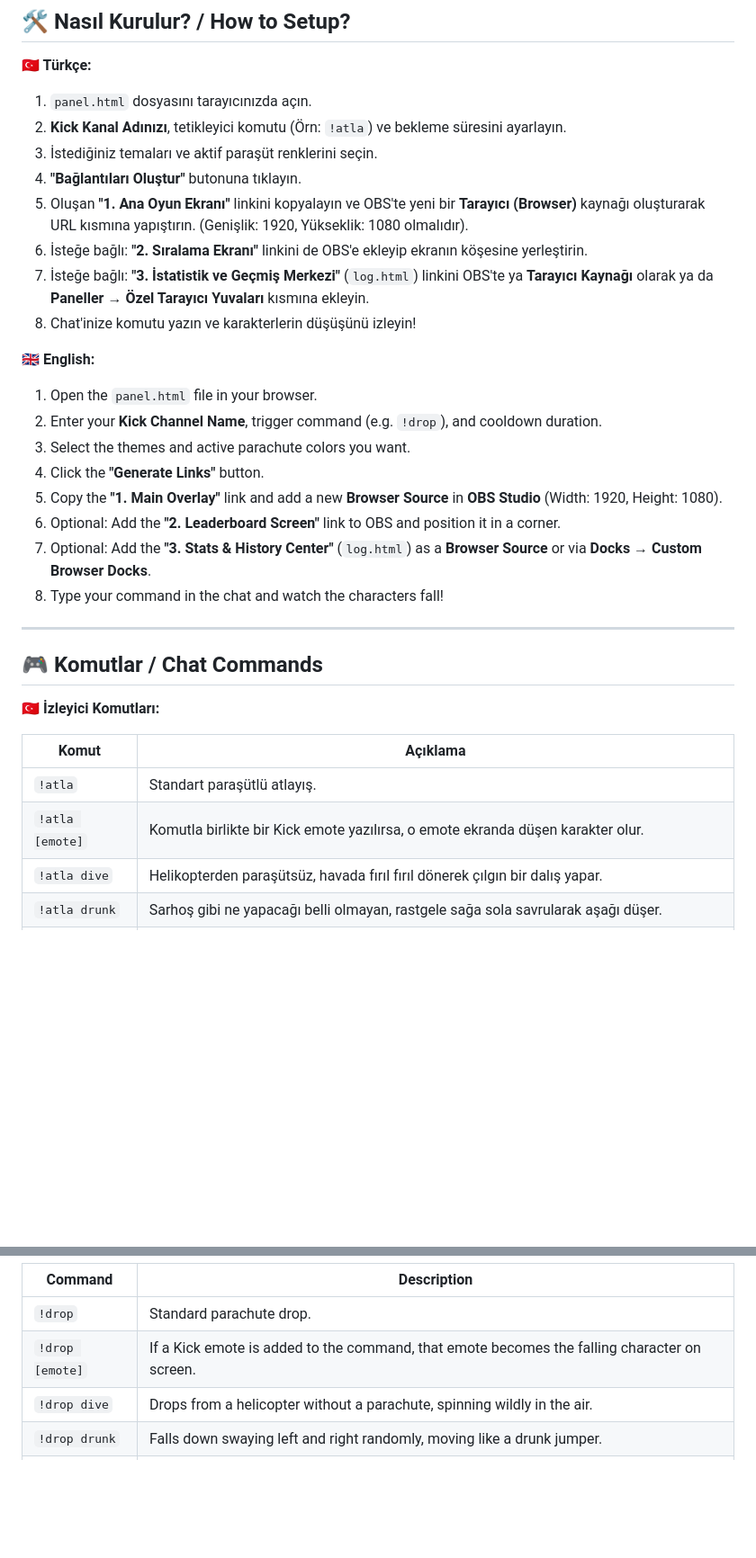
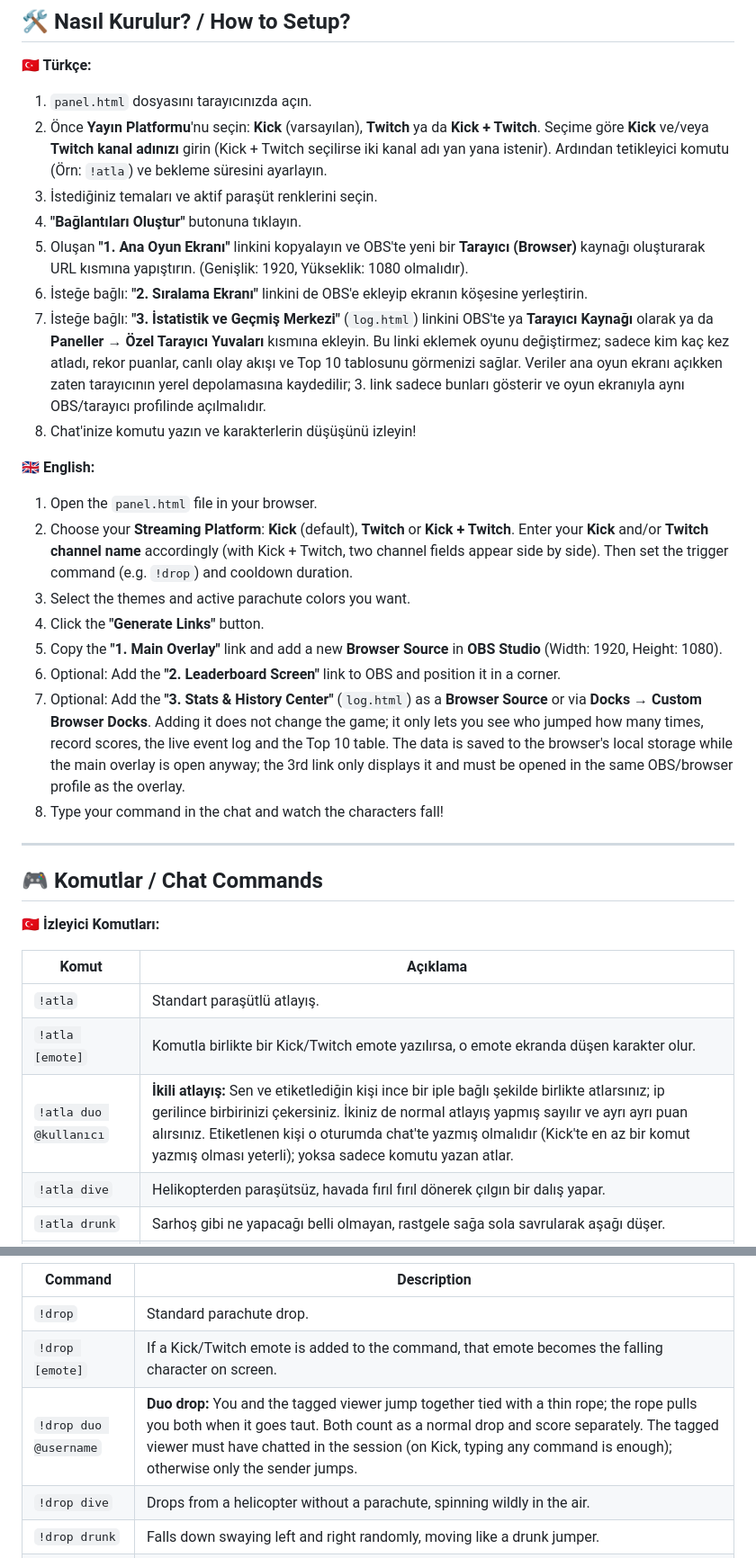
Before and after one commit to CrossWeq/DropPool, a Markdown page: README.md, 2 parts joined by grey strips. Shown at 90% size. Rendered like a GitHub page; blank space fills up the shorter version.

Commit message:
v6.2
Updated README to include Twitch support and clarified commands.

```diff
--- a/README.md
+++ b/README.md
@@ -41,22 +41,22 @@ Kurulum (Setup) Link → **https://crossweq.github.io/DropPool/parachutes/panel.
 
 **🇹🇷 Türkçe:**
 1. `panel.html` dosyasını tarayıcınızda açın.
-2. **Kick Kanal Adınızı**, tetikleyici komutu (Örn: `!atla`) ve bekleme süresini ayarlayın.
+2. Önce **Yayın Platformu**'nu seçin: **Kick** (varsayılan), **Twitch** ya da **Kick + Twitch**. Seçime göre **Kick** ve/veya **Twitch kanal adınızı** girin (Kick + Twitch seçilirse iki kanal adı yan yana istenir). Ardından tetikleyici komutu (Örn: `!atla`) ve bekleme süresini ayarlayın.
 3. İstediğiniz temaları ve aktif paraşüt renklerini seçin.
 4. **"Bağlantıları Oluştur"** butonuna tıklayın.
 5. Oluşan **"1. Ana Oyun Ekranı"** linkini kopyalayın ve OBS'te yeni bir **Tarayıcı (Browser)** kaynağı oluşturarak URL kısmına yapıştırın. (Genişlik: 1920, Yükseklik: 1080 olmalıdır).
 6. İsteğe bağlı: **"2. Sıralama Ekranı"** linkini de OBS'e ekleyip ekranın köşesine yerleştirin.
-7. İsteğe bağlı: **"3. İstatistik ve Geçmiş Merkezi"** (`log.html`) linkini OBS'te ya **Tarayıcı Kaynağı** olarak ya da **Paneller → Özel Tarayıcı Yuvaları** kısmına ekleyin.
+7. İsteğe bağlı: **"3. İstatistik ve Geçmiş Merkezi"** (`log.html`) linkini OBS'te ya **Tarayıcı Kaynağı** olarak ya da **Paneller → Özel Tarayıcı Yuvaları** kısmına ekleyin. Bu linki eklemek oyunu değiştirmez; sadece kim kaç kez atladı, rekor puanlar, canlı olay akışı ve Top 10 tablosunu görmenizi sağlar. Veriler ana oyun ekranı açıkken zaten tarayıcının yerel depolamasına kaydedilir; 3. link sadece bunları gösterir ve oyun ekranıyla aynı OBS/tarayıcı profilinde açılmalıdır.
 8. Chat'inize komutu yazın ve karakterlerin düşüşünü izleyin!
 
 **🇬🇧 English:**
 1. Open the `panel.html` file in your browser.
-2. Enter your **Kick Channel Name**, trigger command (e.g. `!drop`), and cooldown duration.
+2. Choose your **Streaming Platform**: **Kick** (default), **Twitch** or **Kick + Twitch**. Enter your **Kick** and/or **Twitch channel name** accordingly (with Kick + Twitch, two channel fields appear side by side). Then set the trigger command (e.g. `!drop`) and cooldown duration.
 3. Select the themes and active parachute colors you want.
 4. Click the **"Generate Links"** button.
 5. Copy the **"1. Main Overlay"** link and add a new **Browser Source** in **OBS Studio** (Width: 1920, Height: 1080).
 6. Optional: Add the **"2. Leaderboard Screen"** link to OBS and position it in a corner.
-7. Optional: Add the **"3. Stats & History Center"** (`log.html`) as a **Browser Source** or via **Docks → Custom Browser Docks**.
+7. Optional: Add the **"3. Stats & History Center"** (`log.html`) as a **Browser Source** or via **Docks → Custom Browser Docks**. Adding it does not change the game; it only lets you see who jumped how many times, record scores, the live event log and the Top 10 table. The data is saved to the browser's local storage while the main overlay is open anyway; the 3rd link only displays it and must be opened in the same OBS/browser profile as the overlay.
 8. Type your command in the chat and watch the characters fall!
 
 ---
@@ -68,7 +68,8 @@ Kurulum (Setup) Link → **https://crossweq.github.io/DropPool/parachutes/panel.
 | Komut | Açıklama |
 |---|---|
 | `!atla` | Standart paraşütlü atlayış. |
-| `!atla [emote]` | Komutla birlikte bir Kick emote yazılırsa, o emote ekranda düşen karakter olur. |
+| `!atla [emote]` | Komutla birlikte bir Kick/Twitch emote yazılırsa, o emote ekranda düşen karakter olur. |
+| `!atla duo @kullanıcı` | **İkili atlayış:** Sen ve etiketlediğin kişi ince bir iple bağlı şekilde birlikte atlarsınız; ip gerilince birbirinizi çekersiniz. İkiniz de normal atlayış yapmış sayılır ve ayrı ayrı puan alırsınız. Etiketlenen kişi o oturumda chat'te yazmış olmalıdır (Kick'te en az bir komut yazmış olması yeterli); yoksa sadece komutu yazan atlar. |
 | `!atla dive` | Helikopterden paraşütsüz, havada fırıl fırıl dönerek çılgın bir dalış yapar. |
 | `!atla drunk` | Sarhoş gibi ne yapacağı belli olmayan, rastgele sağa sola savrularak aşağı düşer. |
 | `!atla tarzan` | Ekranın dışından uzun bir iple sarkaç hareketi yaparak uçar; ip kopar ve havuza düşer. |
@@ -90,7 +91,8 @@ Kurulum (Setup) Link → **https://crossweq.github.io/DropPool/parachutes/panel.
 | Command | Description |
 |---|---|
 | `!drop` | Standard parachute drop. |
-| `!drop [emote]` | If a Kick emote is added to the command, that emote becomes the falling character on screen. |
+| `!drop [emote]` | If a Kick/Twitch emote is added to the command, that emote becomes the falling character on screen. |
+| `!drop duo @username` | **Duo drop:** You and the tagged viewer jump together tied with a thin rope; the rope pulls you both when it goes taut. Both count as a normal drop and score separately. The tagged viewer must have chatted in the session (on Kick, typing any command is enough); otherwise only the sender jumps. |
 | `!drop dive` | Drops from a helicopter without a parachute, spinning wildly in the air. |
 | `!drop drunk` | Falls down swaying left and right randomly, moving like a drunk jumper. |
 | `!drop tarzan` | Swings in from off-screen on a long rope like a pendulum; the rope snaps and they fall into the pool. |
```
Also changed, not shown: other parts of README.md (+6 -6 lines).
